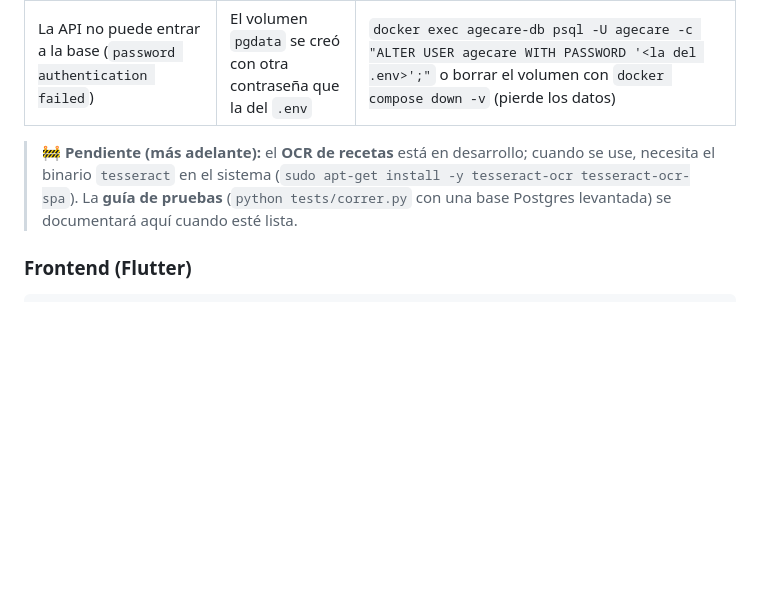
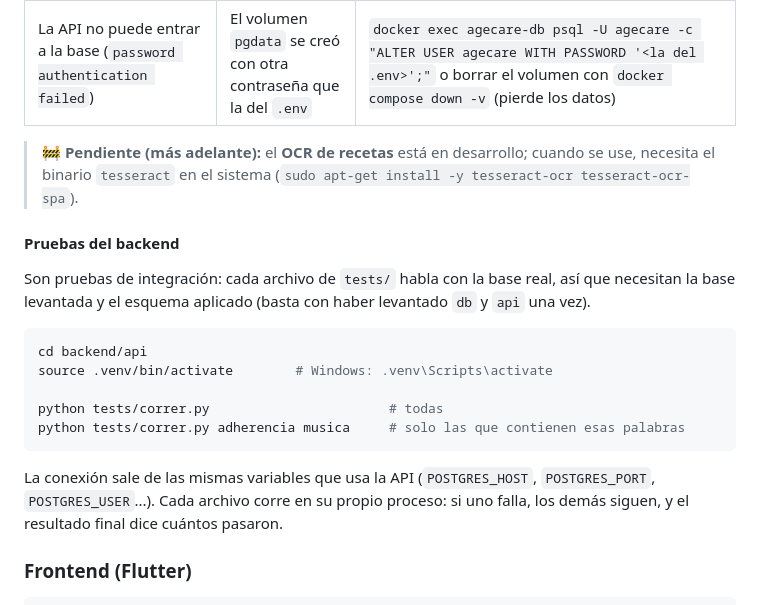
Before and after one commit to Jaacern/G1_CAPSTONE_003D, a Markdown page: Fase 2/Codigo/README.md, the part around the change. Rendered like a GitHub page; blank space fills up the shorter version.

Commit message:
docs: como correr las pruebas del backend
La guia de pruebas figuraba como pendiente, pero tests/correr.py ya
existe. Se explica que son de integracion, como acotarlas por nombre y
de donde sale la conexion a la base.

````diff
--- a/Fase 2/Codigo/README.md
+++ b/Fase 2/Codigo/README.md
@@ -418,9 +418,25 @@ pip install -r requirements.txt
 
 > 🚧 **Pendiente (más adelante):** el **OCR de recetas** está en desarrollo; cuando
 > se use, necesita el binario `tesseract` en el sistema
-> (`sudo apt-get install -y tesseract-ocr tesseract-ocr-spa`). La **guía de
-> pruebas** (`python tests/correr.py` con una base Postgres levantada) se
-> documentará aquí cuando esté lista.
+> (`sudo apt-get install -y tesseract-ocr tesseract-ocr-spa`).
+
+#### Pruebas del backend
+
+Son pruebas de integración: cada archivo de `tests/` habla con la base real,
+así que necesitan la base levantada y el esquema aplicado (basta con haber
+levantado `db` y `api` una vez).
+
+```bash
+cd backend/api
+source .venv/bin/activate        # Windows: .venv\Scripts\activate
+
+python tests/correr.py                       # todas
+python tests/correr.py adherencia musica     # solo las que contienen esas palabras
+```
+
+La conexión sale de las mismas variables que usa la API (`POSTGRES_HOST`,
+`POSTGRES_PORT`, `POSTGRES_USER`...). Cada archivo corre en su propio proceso:
+si uno falla, los demás siguen, y el resultado final dice cuántos pasaron.
 
 ### Frontend (Flutter)
 
````
